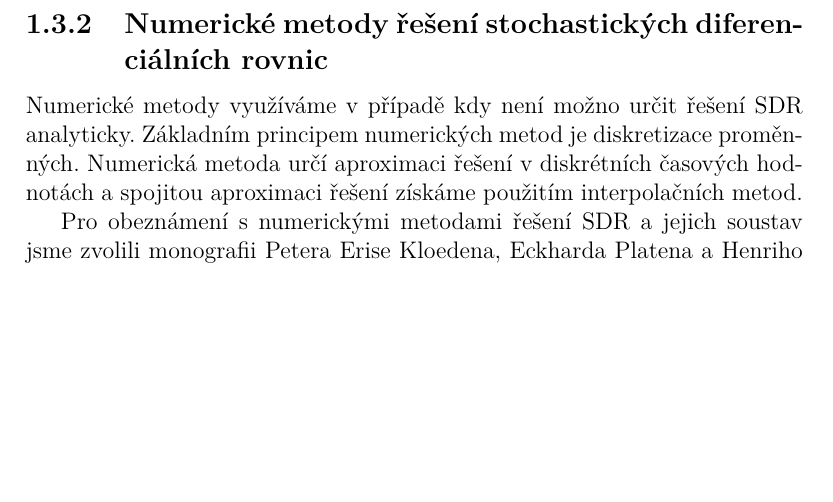
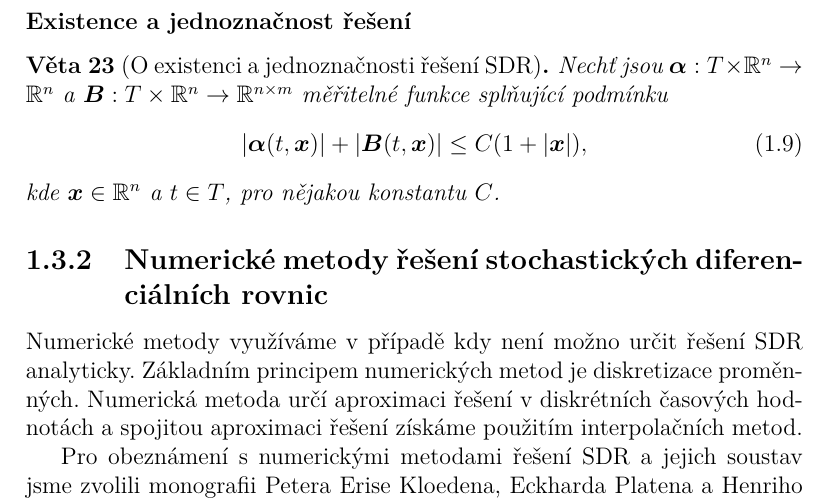
Before and after one commit to krivankova/dizertace, a LaTeX thesis (dizertace.tex): part of page 26 of 60, cut at the place of the change, the shorter picture padded with empty space. The pictures show the PDF file dizertace.pdf that the author committed with the source.

Commit message:
Existence a jednoznacnost reseni
- přidána kapitola o existenci a jednoznačnosti řešení

```diff
--- a/dizertace.tex
+++ b/dizertace.tex
@@ -806,6 +806,16 @@ X^i(t_0)&=X^i_0.\notag
 \end{align}
 kde $\boldsymbol{W}(\boldsymbol{t})=(W_1(t),\dots,W_m(t))^\mathrm{T}$ je $m$-rozměrný Wienerův proces.
 \end{definice}
+
+\subsubsection{Existence a jednoznačnost řešení}
+
+\begin{veta}[O existenci a jednoznačnosti řešení SDR]
+Nechť jsou $\boldsymbol\alpha:T\times\mathbb{R}^n\to\mathbb{R}^n$ a $\boldsymbol{B}:T\times\mathbb{R}^n\to\mathbb{R}^{n\times m}$ měřitelné funkce splňující podmínku
+\begin{equation}\label{Lipschitzova_podminka}
+|\boldsymbol\alpha( t,\boldsymbol x)|+|\boldsymbol{B}( t,\boldsymbol x)|\leq C(1+|\boldsymbol x|),
+\end{equation}
+kde $\boldsymbol x\in\mathbb{R}^n$ a $t\in T$, pro nějakou konstantu $C$.
+\end{veta}
 
 \subsection{Numerické metody řešení stochastických diferenciálních rovnic}
 %citace: Peter E. Kloeden Eckhard Platen Henri Schurz Numerical Solution of SDE Through Computer Experiments
```
Also changed, not shown: dizertace.pdf.
